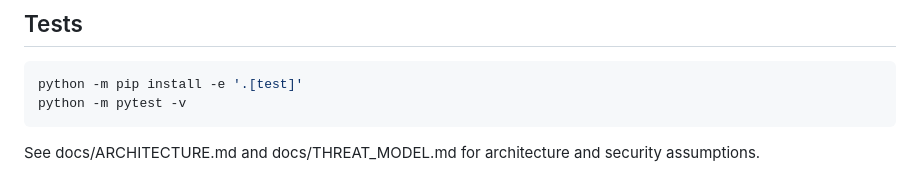
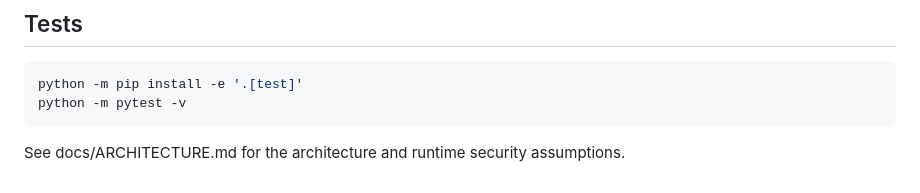
Before and after one commit to scyber739-rgb/Aegyntra-Security-Framework, a Markdown page: README.md, the part around the change. Drawn GitHub-style.

Commit message:
Fix architecture documentation references

```diff
--- a/README.md
+++ b/README.md
@@ -157,4 +157,4 @@ python -m pip install -e '.[test]'
 python -m pytest -v
 ~~~
 
-See docs/ARCHITECTURE.md and docs/THREAT_MODEL.md for architecture and security assumptions.
+See docs/ARCHITECTURE.md for the architecture and runtime security assumptions.
```
